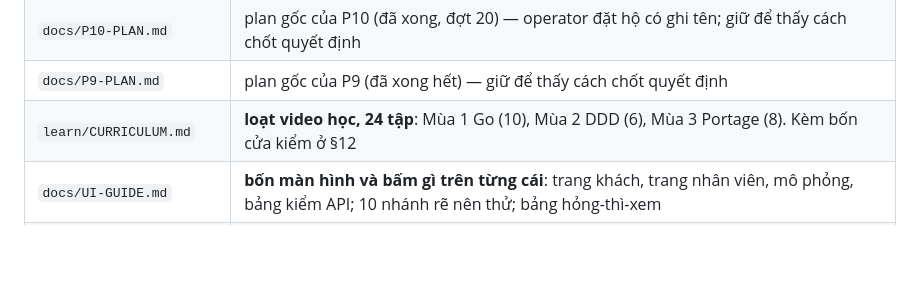
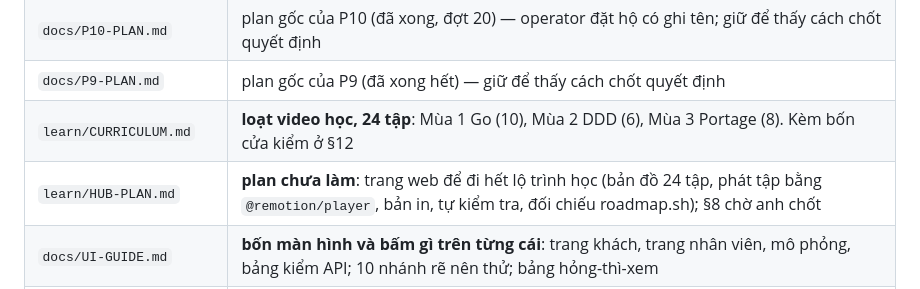
Before and after one commit to duongsy1920/portage, a Markdown page: CLAUDE.md, the part around the change. GitHub-like rendering; blank space fills up the shorter version.

```diff
--- a/CLAUDE.md
+++ b/CLAUDE.md
@@ -167,6 +167,7 @@ không trên pallet.
 | `docs/P10-PLAN.md` | plan gốc của P10 (đã xong, đợt 20) — operator đặt hộ có ghi tên; giữ để thấy cách chốt quyết định |
 | `docs/P9-PLAN.md` | plan gốc của P9 (đã xong hết) — giữ để thấy cách chốt quyết định |
 | `learn/CURRICULUM.md` | **loạt video học, 24 tập**: Mùa 1 Go (10), Mùa 2 DDD (6), Mùa 3 Portage (8). Kèm bốn cửa kiểm ở §12 |
+| `learn/HUB-PLAN.md` | **plan chưa làm**: trang web để đi hết lộ trình học (bản đồ 24 tập, phát tập bằng `@remotion/player`, bản in, tự kiểm tra, đối chiếu roadmap.sh); §8 chờ anh chốt |
 | `docs/UI-GUIDE.md` | **bốn màn hình và bấm gì trên từng cái**: trang khách, trang nhân viên, mô phỏng, bảng kiểm API; 10 nhánh rẽ nên thử; bảng hỏng-thì-xem |
 | `docs/CODING-AGENT.md` | **thiết kế Coding Agent** (đồng nghiệp AI dùng lại được cho mọi project): audit Portage → ai-employees → mô hình → Phase 1. Đã dựng ở `agent/` |
 
```
Also changed, not shown: learn/HUB-PLAN.md (added, +243 -0 lines).
